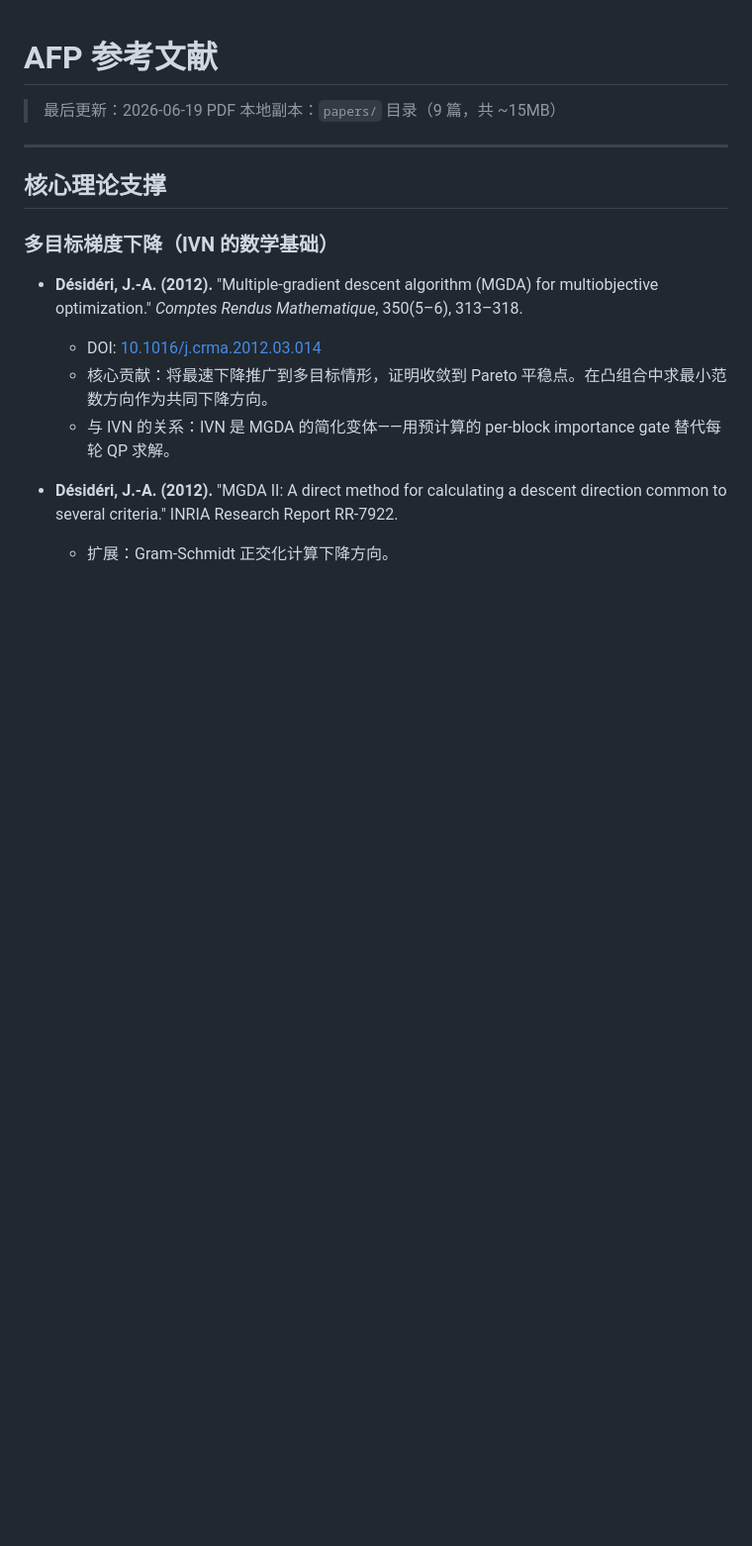
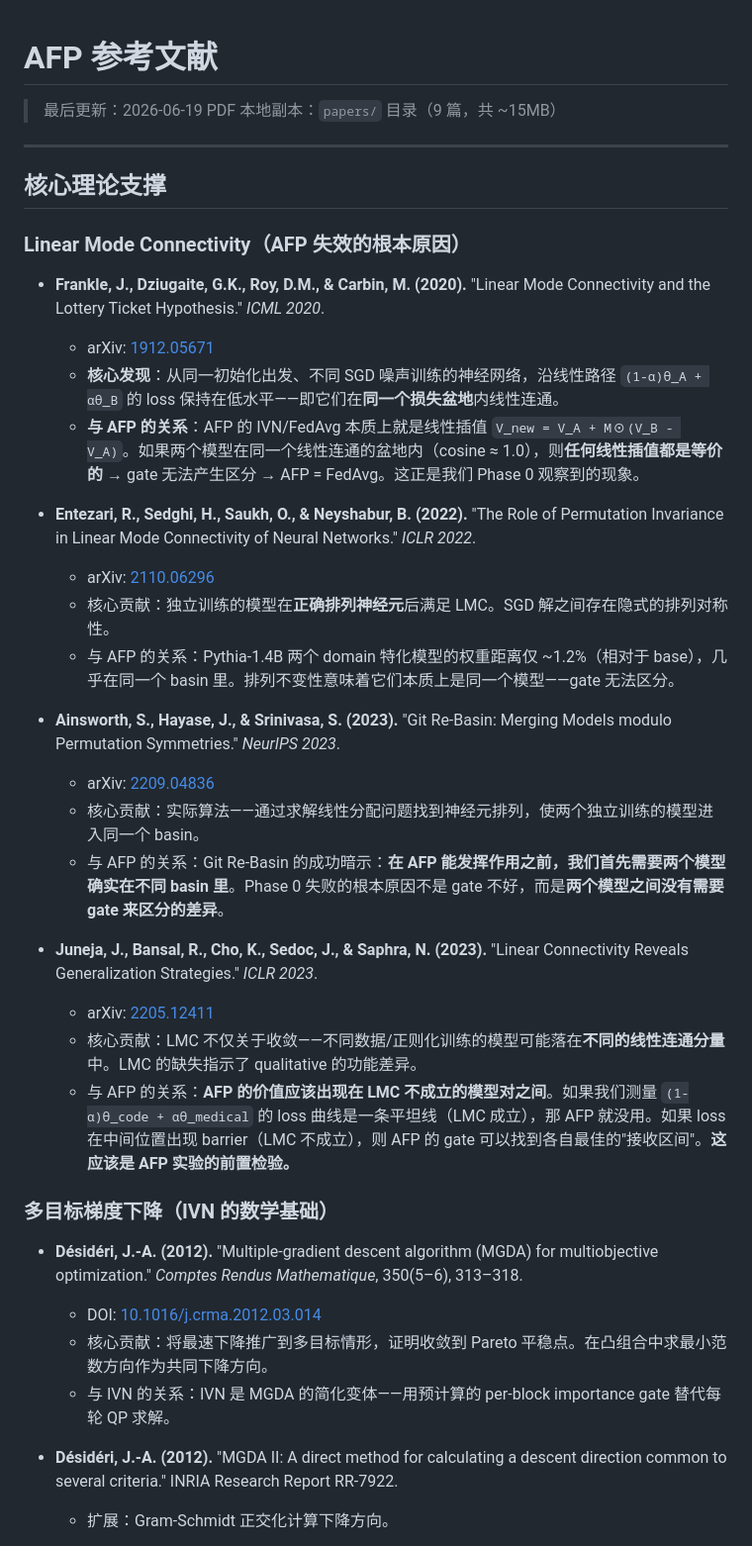
Before and after one commit to FauReam/AFP, a Markdown page: docs/internal/REFERENCES.md, the part around the change. Shown at 99% size. Rendered like a GitHub page; blank space fills up the shorter version.

Commit message:
docs: add Linear Mode Connectivity (LMC) references
LMC (Frankle et al. 2020) explains AFP Phase 0 null results:
- Two models from same pretraining are in same linearly-connected basin
- Any linear interpolation in same basin produces similar loss
- AFP gate is also linear interpolation → cannot differentiate
- AFP correctly identifies 'nothing to gate' — not a failure

Key papers added:
- Frankle et al. 2020 (original LMC)
- Entezari et al. 2022 (permutation invariance + LMC)
- Ainsworth et al. 2023 (Git Re-Basin)
- Juneja et al. 2023 (LMC and generalization strategies)

Also: loss barrier test as AFP prerequisite — if barrier ≈ 0
(LMC holds), AFP cannot beat FedAvg.

Co-Authored-By: Claude Opus 4.8 <noreply@anthropic.com>

```diff
--- a/docs/internal/REFERENCES.md
+++ b/docs/internal/REFERENCES.md
@@ -6,6 +6,28 @@
 ---
 
 ## 核心理论支撑
+
+### Linear Mode Connectivity（AFP 失效的根本原因）
+
+- **Frankle, J., Dziugaite, G.K., Roy, D.M., & Carbin, M. (2020).** "Linear Mode Connectivity and the Lottery Ticket Hypothesis." *ICML 2020*.
+  - arXiv: [1912.05671](https://arxiv.org/abs/1912.05671)
+  - **核心发现**：从同一初始化出发、不同 SGD 噪声训练的神经网络，沿线性路径 `(1-α)θ_A + αθ_B` 的 loss 保持在低水平——即它们在**同一个损失盆地**内线性连通。
+  - **与 AFP 的关系**：AFP 的 IVN/FedAvg 本质上就是线性插值 `V_new = V_A + M⊙(V_B - V_A)`。如果两个模型在同一个线性连通的盆地内（cosine ≈ 1.0），则**任何线性插值都是等价的** → gate 无法产生区分 → AFP = FedAvg。这正是我们 Phase 0 观察到的现象。
+
+- **Entezari, R., Sedghi, H., Saukh, O., & Neyshabur, B. (2022).** "The Role of Permutation Invariance in Linear Mode Connectivity of Neural Networks." *ICLR 2022*.
+  - arXiv: [2110.06296](https://arxiv.org/abs/2110.06296)
+  - 核心贡献：独立训练的模型在**正确排列神经元**后满足 LMC。SGD 解之间存在隐式的排列对称性。
+  - 与 AFP 的关系：Pythia-1.4B 两个 domain 特化模型的权重距离仅 ~1.2%（相对于 base），几乎在同一个 basin 里。排列不变性意味着它们本质上是同一个模型——gate 无法区分。
+
+- **Ainsworth, S., Hayase, J., & Srinivasa, S. (2023).** "Git Re-Basin: Merging Models modulo Permutation Symmetries." *NeurIPS 2023*.
+  - arXiv: [2209.04836](https://arxiv.org/abs/2209.04836)
+  - 核心贡献：实际算法——通过求解线性分配问题找到神经元排列，使两个独立训练的模型进入同一个 basin。
+  - 与 AFP 的关系：Git Re-Basin 的成功暗示：**在 AFP 能发挥作用之前，我们首先需要两个模型确实在不同 basin 里**。Phase 0 失败的根本原因不是 gate 不好，而是**两个模型之间没有需要 gate 来区分的差异**。
+
+- **Juneja, J., Bansal, R., Cho, K., Sedoc, J., & Saphra, N. (2023).** "Linear Connectivity Reveals Generalization Strategies." *ICLR 2023*.
+  - arXiv: [2205.12411](https://arxiv.org/abs/2205.12411)
+  - 核心贡献：LMC 不仅关于收敛——不同数据/正则化训练的模型可能落在**不同的线性连通分量**中。LMC 的缺失指示了 qualitative 的功能差异。
+  - 与 AFP 的关系：**AFP 的价值应该出现在 LMC 不成立的模型对之间**。如果我们测量 `(1-α)θ_code + αθ_medical` 的 loss 曲线是一条平坦线（LMC 成立），那 AFP 就没用。如果 loss 在中间位置出现 barrier（LMC 不成立），则 AFP 的 gate 可以找到各自最佳的"接收区间"。**这应该是 AFP 实验的前置检验。**
 
 ### 多目标梯度下降（IVN 的数学基础）
 
```
Also changed, not shown: docs/internal/ROOT_CAUSE_IMPORTANCE.md (+13 -0 lines).
